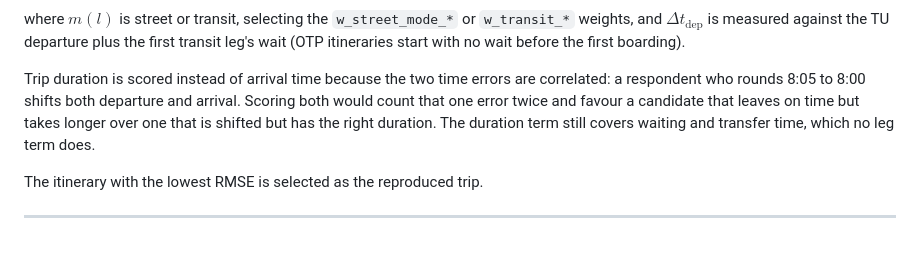
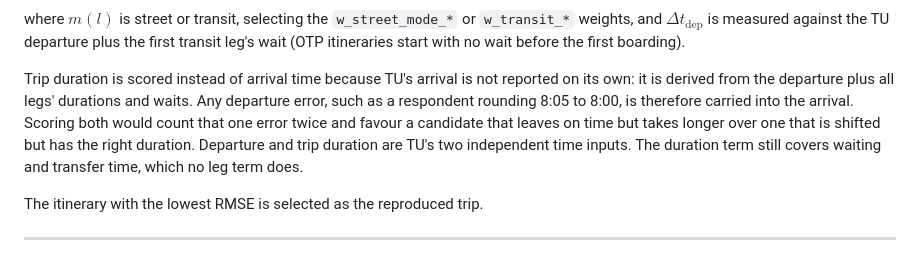
Before and after one commit to SimunPauli/transit-reconstruction-engine, a Markdown page: README.md, the part around the change. Drawn GitHub-style.

```diff
--- a/README.md
+++ b/README.md
@@ -551,11 +551,13 @@ where $m(l)$ is street or transit, selecting the `w_street_mode_*` or `w_transit
 weights, and $\Delta t_\text{dep}$ is measured against the TU departure plus the first
 transit leg's wait (OTP itineraries start with no wait before the first boarding).
 
-Trip duration is scored instead of arrival time because the two time errors are correlated:
-a respondent who rounds 8:05 to 8:00 shifts both departure and arrival. Scoring both would
-count that one error twice and favour a candidate that leaves on time but takes longer over
-one that is shifted but has the right duration. The duration term still covers waiting and
-transfer time, which no leg term does.
+Trip duration is scored instead of arrival time because TU's arrival is not reported on its
+own: it is derived from the departure plus all legs' durations and waits. Any departure error,
+such as a respondent rounding 8:05 to 8:00, is therefore carried into the arrival. Scoring both
+would count that one error twice and favour a candidate that leaves on time but takes longer
+over one that is shifted but has the right duration. Departure and trip duration are TU's two
+independent time inputs. The duration term still covers waiting and transfer time, which no
+leg term does.
 
 The itinerary with the lowest RMSE is selected as the reproduced trip.
 
```
